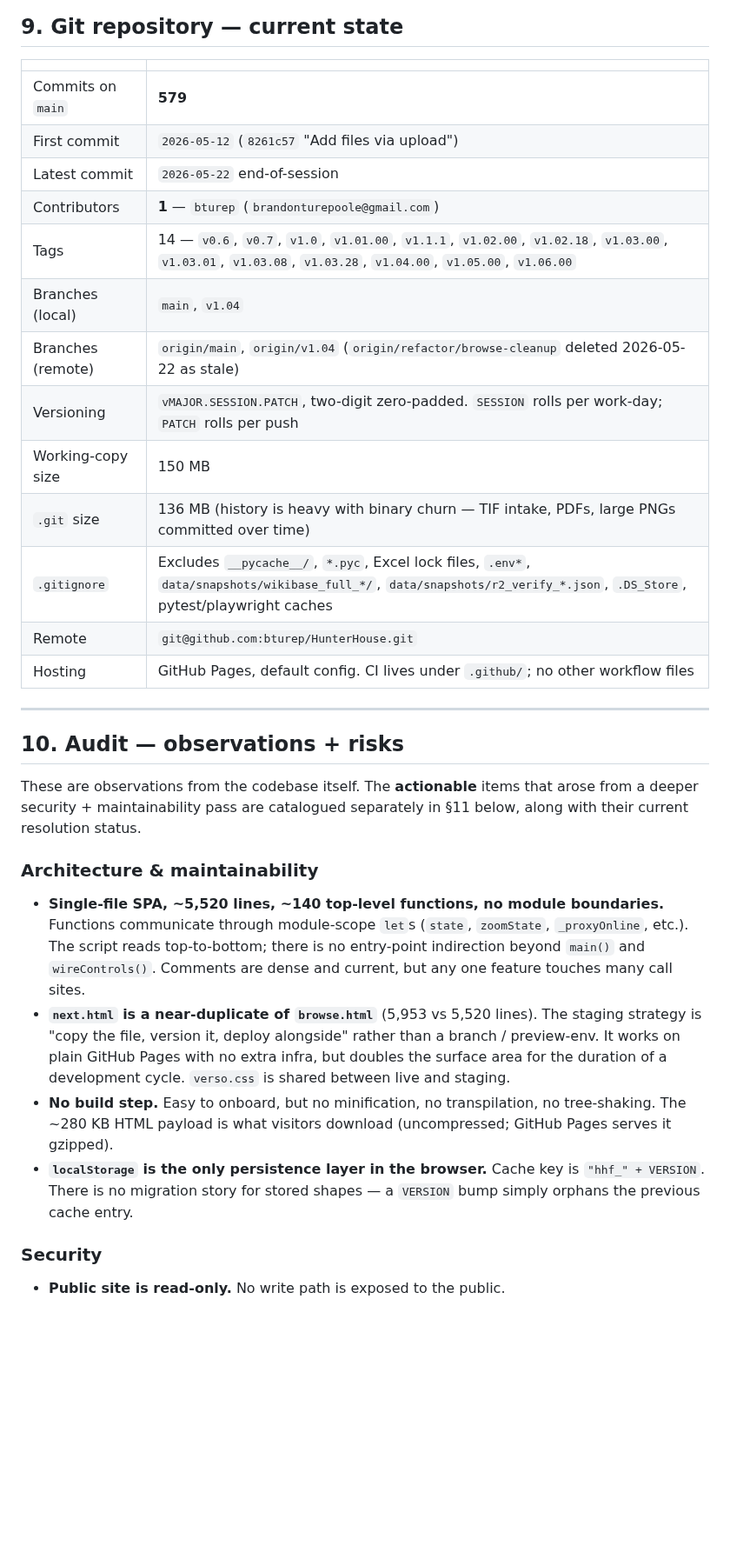
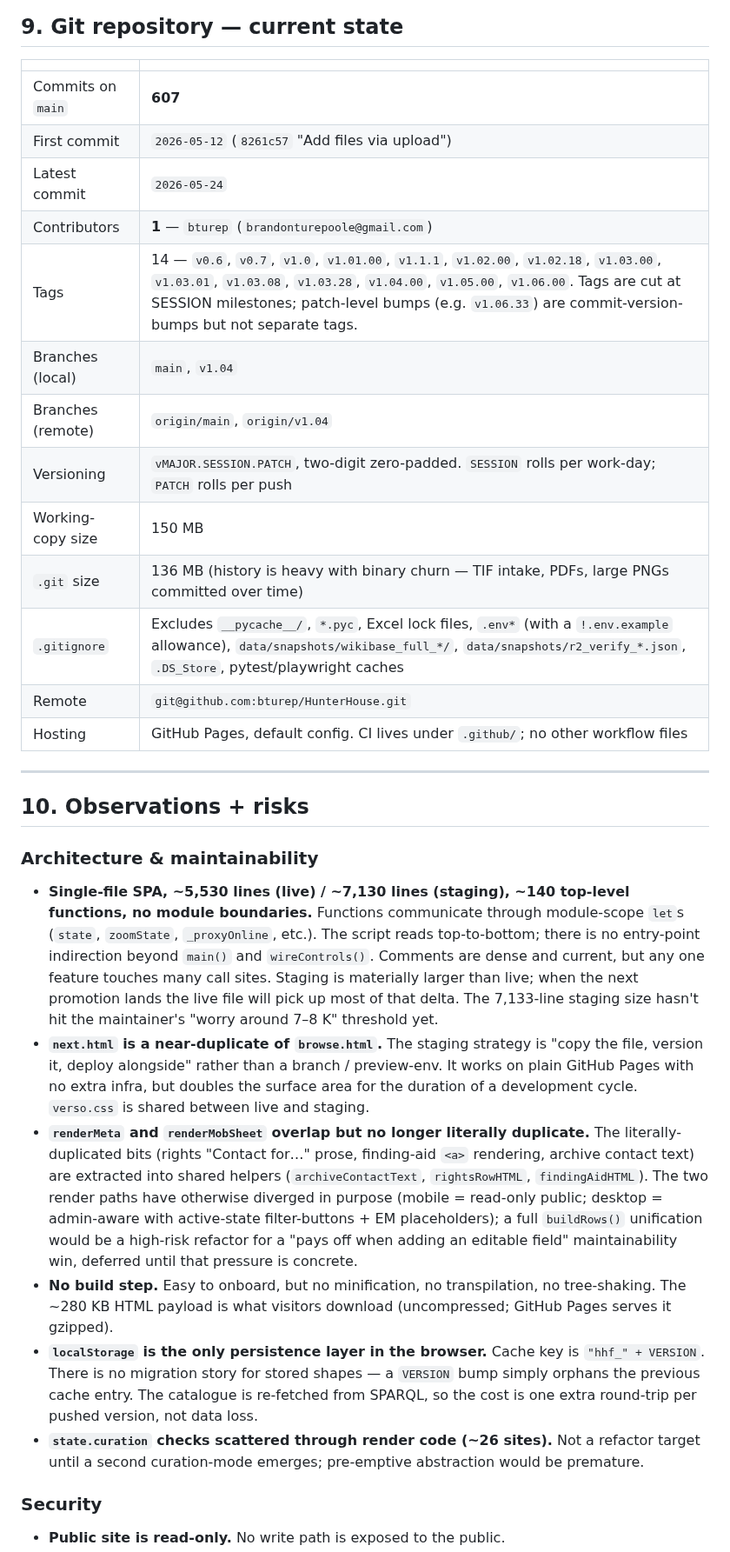
Before and after one commit to bturep/HunterHouse, a Markdown page: ARCHITECTURE.md, the part around one of its changes. Shown at 87% size. Rendered like a GitHub page; blank space fills up the shorter version.

```diff
--- a/ARCHITECTURE.md
+++ b/ARCHITECTURE.md
@@ -309,31 +324,33 @@ No analytics. No third-party JS. No advertising. No CDN-served JS libraries.
 
 | | |
 |---|---|
-| Commits on `main` | **579** |
+| Commits on `main` | **607** |
 | First commit | `2026-05-12` (`8261c57` "Add files via upload") |
-| Latest commit | `2026-05-22` end-of-session |
+| Latest commit | `2026-05-24` |
 | Contributors | **1** — `bturep` (`brandonturepoole@gmail.com`) |
-| Tags | 14 — `v0.6`, `v0.7`, `v1.0`, `v1.01.00`, `v1.1.1`, `v1.02.00`, `v1.02.18`, `v1.03.00`, `v1.03.01`, `v1.03.08`, `v1.03.28`, `v1.04.00`, `v1.05.00`, `v1.06.00` |
+| Tags | 14 — `v0.6`, `v0.7`, `v1.0`, `v1.01.00`, `v1.1.1`, `v1.02.00`, `v1.02.18`, `v1.03.00`, `v1.03.01`, `v1.03.08`, `v1.03.28`, `v1.04.00`, `v1.05.00`, `v1.06.00`. Tags are cut at SESSION milestones; patch-level bumps (e.g. `v1.06.33`) are commit-version-bumps but not separate tags. |
 | Branches (local) | `main`, `v1.04` |
-| Branches (remote) | `origin/main`, `origin/v1.04` (`origin/refactor/browse-cleanup` deleted 2026-05-22 as stale) |
+| Branches (remote) | `origin/main`, `origin/v1.04` |
 | Versioning | `vMAJOR.SESSION.PATCH`, two-digit zero-padded. `SESSION` rolls per work-day; `PATCH` rolls per push |
 | Working-copy size | 150 MB |
 | `.git` size | 136 MB (history is heavy with binary churn — TIF intake, PDFs, large PNGs committed over time) |
-| `.gitignore` | Excludes `__pycache__/`, `*.pyc`, Excel lock files, `.env*`, `data/snapshots/wikibase_full_*/`, `data/snapshots/r2_verify_*.json`, `.DS_Store`, pytest/playwright caches |
+| `.gitignore` | Excludes `__pycache__/`, `*.pyc`, Excel lock files, `.env*` (with a `!.env.example` allowance), `data/snapshots/wikibase_full_*/`, `data/snapshots/r2_verify_*.json`, `.DS_Store`, pytest/playwright caches |
 | Remote | `git@github.com:bturep/HunterHouse.git` |
 | Hosting | GitHub Pages, default config. CI lives under `.github/`; no other workflow files |
 
 ---
 
-## 10. Audit — observations + risks
-
-These are observations from the codebase itself. The **actionable** items that arose from a deeper security + maintainability pass are catalogued separately in §11 below, along with their current resolution status.
+## 10. Observations + risks
 
 ### Architecture & maintainability
-- **Single-file SPA, ~5,520 lines, ~140 top-level functions, no module boundaries.** Functions communicate through module-scope `let`s (`state`, `zoomState`, `_proxyOnline`, etc.). The script reads top-to-bottom; there is no entry-point indirection beyond `main()` and `wireControls()`. Comments are dense and current, but any one feature touches many call sites.
-- **`next.html` is a near-duplicate of `browse.html`** (5,953 vs 5,520 lines). The staging strategy is "copy the file, version it, deploy alongside" rather than a branch / preview-env. It works on plain GitHub Pages with no extra infra, but doubles the surface area for the duration of a development cycle. `verso.css` is shared between live and staging.
+
+- **Single-file SPA, ~5,530 lines (live) / ~7,130 lines (staging), ~140 top-level functions, no module boundaries.** Functions communicate through module-scope `let`s (`state`, `zoomState`, `_proxyOnline`, etc.). The script reads top-to-bottom; there is no entry-point indirection beyond `main()` and `wireControls()`. Comments are dense and current, but any one feature touches many call sites. Staging is materially larger than live; when the next promotion lands the live file will pick up most of that delta. The 7,133-line staging size hasn't hit the maintainer's "worry around 7–8 K" threshold yet.
+- **`next.html` is a near-duplicate of `browse.html`.** The staging strategy is "copy the file, version it, deploy alongside" rather than a branch / preview-env. It works on plain GitHub Pages with no extra infra, but doubles the surface area for the duration of a development cycle. `verso.css` is shared between live and staging.
+- **`renderMeta` and `renderMobSheet` overlap but no longer literally duplicate.** The literally-duplicated bits (rights "Contact for…" prose, finding-aid `<a>` rendering, archive contact text) are extracted into shared helpers (`archiveContactText`, `rightsRowHTML`, `findingAidHTML`). The two render paths have otherwise diverged in purpose (mobile = read-only public; desktop = admin-aware with active-state filter-buttons + EM placeholders); a full `buildRows()` unification would be a high-risk refactor for a "pays off when adding an editable field" maintainability win, deferred until that pressure is concrete.
 - **No build step.** Easy to onboard, but no minification, no transpilation, no tree-shaking. The ~280 KB HTML payload is what visitors download (uncompressed; GitHub Pages serves it gzipped).
-- **`localStorage` is the only persistence layer in the browser.** Cache key is `"hhf_" + VERSION`. There is no migration story for stored shapes — a `VERSION` bump simply orphans the previous cache entry.
+- **`localStorage` is the only persistence layer in the browser.** Cache key is `"hhf_" + VERSION`. There is no migration story for stored shapes — a `VERSION` bump simply orphans the previous cache entry. The catalogue is re-fetched from SPARQL, so the cost is one extra round-trip per pushed version, not data loss.
+- **`state.curation` checks scattered through render code (~26 sites).** Not a refactor target until a second curation-mode emerges; pre-emptive abstraction would be premature.
 
 ### Security
+
 - **Public site is read-only.** No write path is exposed to the public.
```
Also changed, not shown: other parts of ARCHITECTURE.md (+53 -102 lines).
